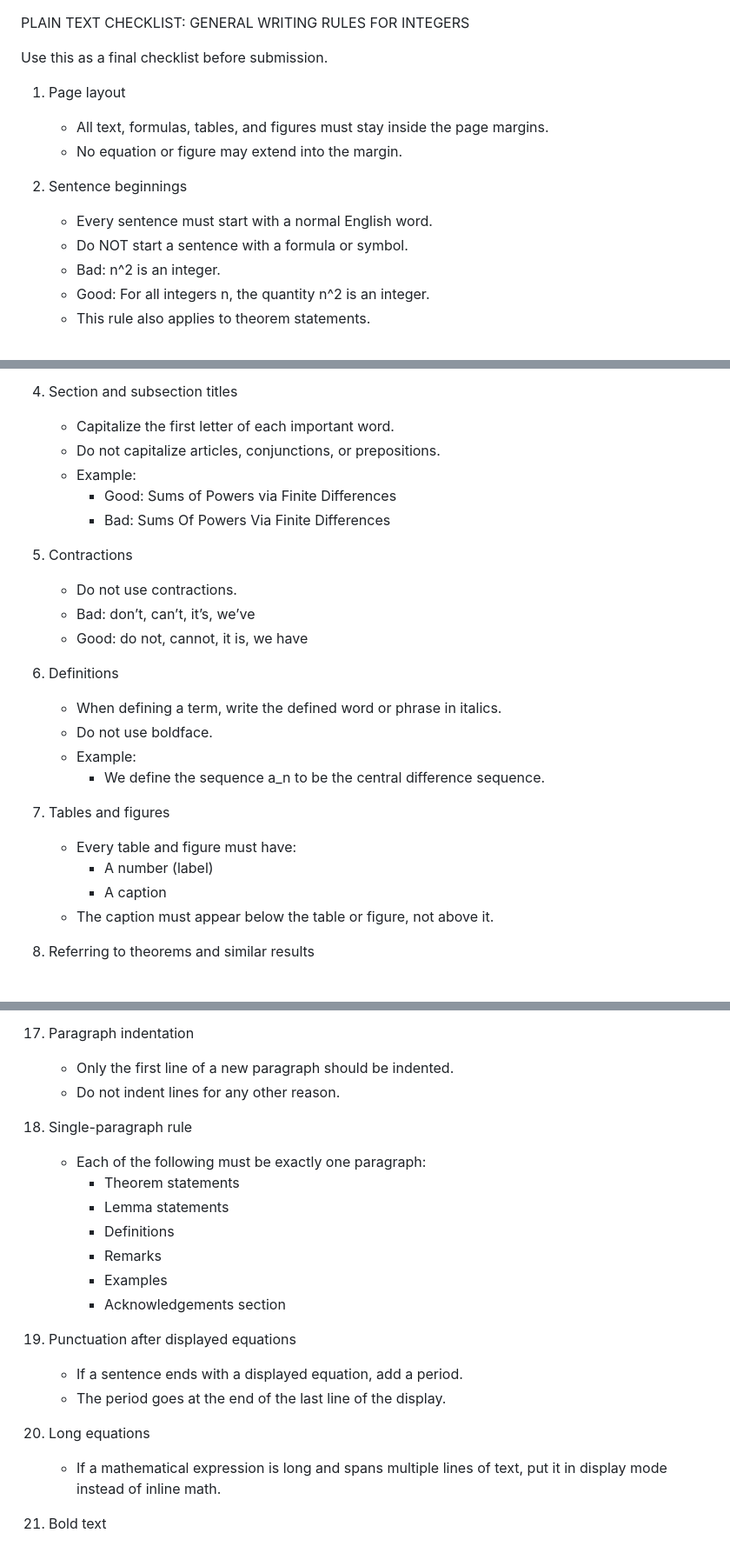
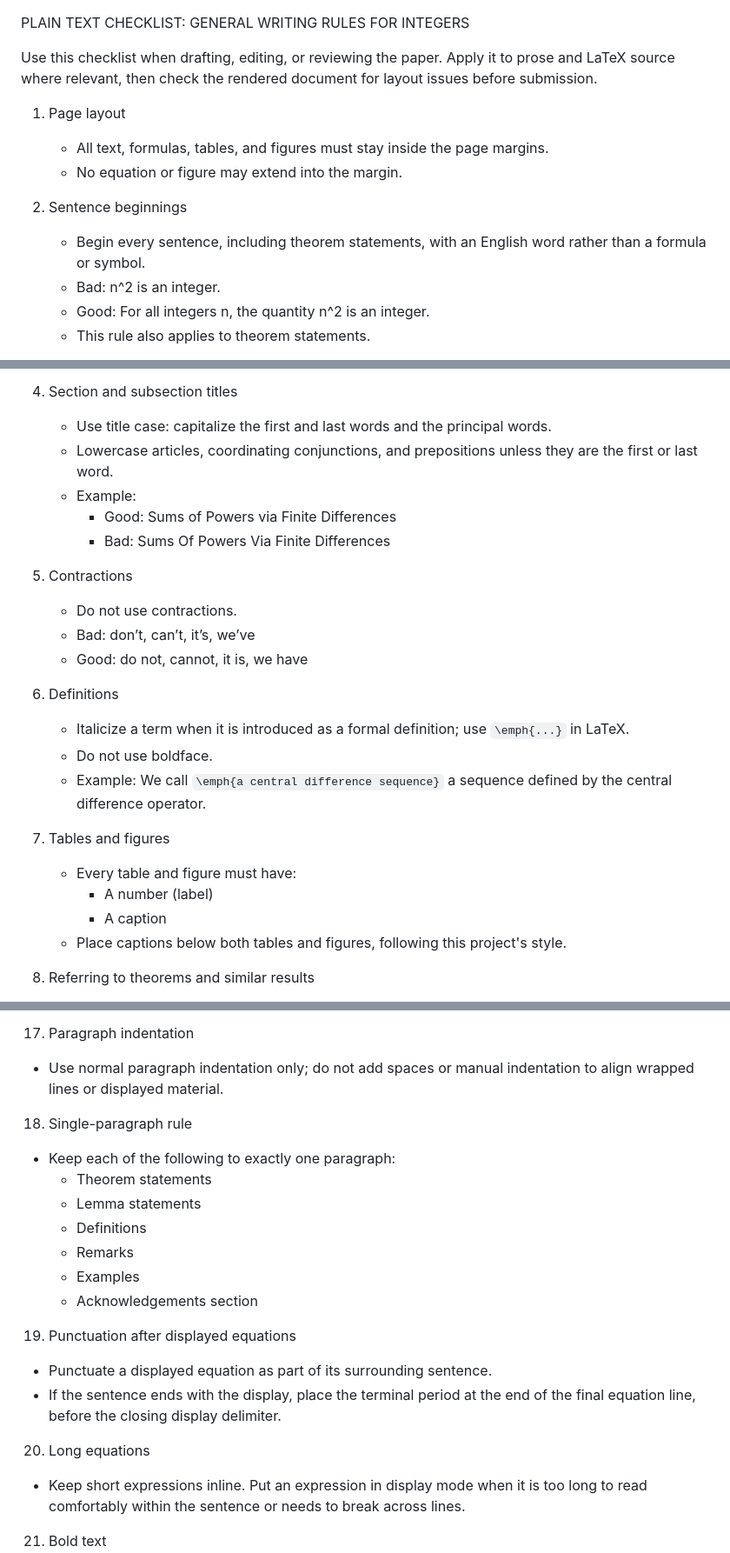
Before and after one commit to kolosovpetro/SumsOfPowersViaCentralFiniteDifferencesAndNewtonFormula, a Markdown page: MATHWRITING.md, 3 parts joined by grey strips. Shown at 87% size. Drawn GitHub-style.

Commit message:
add codex skill

```diff
--- a/MATHWRITING.md
+++ b/MATHWRITING.md
@@ -1,14 +1,13 @@
 PLAIN TEXT CHECKLIST: GENERAL WRITING RULES FOR INTEGERS
 
-Use this as a final checklist before submission.
+Use this checklist when drafting, editing, or reviewing the paper. Apply it to prose and LaTeX source where relevant, then check the rendered document for layout issues before submission.
 
 1. Page layout
    - All text, formulas, tables, and figures must stay inside the page margins.
    - No equation or figure may extend into the margin.
 
 2. Sentence beginnings
-   - Every sentence must start with a normal English word.
-   - Do NOT start a sentence with a formula or symbol.
+   - Begin every sentence, including theorem statements, with an English word rather than a formula or symbol.
    - Bad:  n^2 is an integer.
    - Good: For all integers n, the quantity n^2 is an integer.
    - This rule also applies to theorem statements.
@@ -21,8 +20,8 @@ Use this as a final checklist before submission.
    - Bad: We now state the following result:
 
 4. Section and subsection titles
-   - Capitalize the first letter of each important word.
-   - Do not capitalize articles, conjunctions, or prepositions.
+   - Use title case: capitalize the first and last words and the principal words.
+   - Lowercase articles, coordinating conjunctions, and prepositions unless they are the first or last word.
    - Example:
      - Good: Sums of Powers via Finite Differences
      - Bad: Sums Of Powers Via Finite Differences
@@ -33,16 +32,15 @@ Use this as a final checklist before submission.
    - Good: do not, cannot, it is, we have
 
 6. Definitions
-   - When defining a term, write the defined word or phrase in italics.
+   - Italicize a term when it is introduced as a formal definition; use `\emph{...}` in LaTeX.
    - Do not use boldface.
-   - Example:
-     - We define the sequence a_n to be the central difference sequence.
+   - Example: We call `\emph{a central difference sequence}` a sequence defined by the central difference operator.
 
 7. Tables and figures
    - Every table and figure must have:
      - A number (label)
      - A caption
-   - The caption must appear below the table or figure, not above it.
+   - Place captions below both tables and figures, following this project's style.
 
 8. Referring to theorems and similar results
    - Capitalize the word when it has a number.
@@ -99,11 +97,10 @@ Use this as a final checklist before submission.
       - Thus, we obtain the desired identity.
 
 17. Paragraph indentation
-    - Only the first line of a new paragraph should be indented.
-    - Do not indent lines for any other reason.
+   - Use normal paragraph indentation only; do not add spaces or manual indentation to align wrapped lines or displayed material.
 
 18. Single-paragraph rule
-    - Each of the following must be exactly one paragraph:
+   - Keep each of the following to exactly one paragraph:
       - Theorem statements
       - Lemma statements
       - Definitions
@@ -112,12 +109,11 @@ Use this as a final checklist before submission.
       - Acknowledgements section
 
 19. Punctuation after displayed equations
-    - If a sentence ends with a displayed equation, add a period.
-    - The period goes at the end of the last line of the display.
+   - Punctuate a displayed equation as part of its surrounding sentence.
+   - If the sentence ends with the display, place the terminal period at the end of the final equation line, before the closing display delimiter.
 
 20. Long equations
-    - If a mathematical expression is long and spans multiple lines of text,
-      put it in display mode instead of inline math.
+   - Keep short expressions inline. Put an expression in display mode when it is too long to read comfortably within the sentence or needs to break across lines.
 
 21. Bold text
     - Do not use boldface text in the body of the paper.
```
Also changed, not shown: other parts of MATHWRITING.md (+2 -2 lines), 1 other file.
